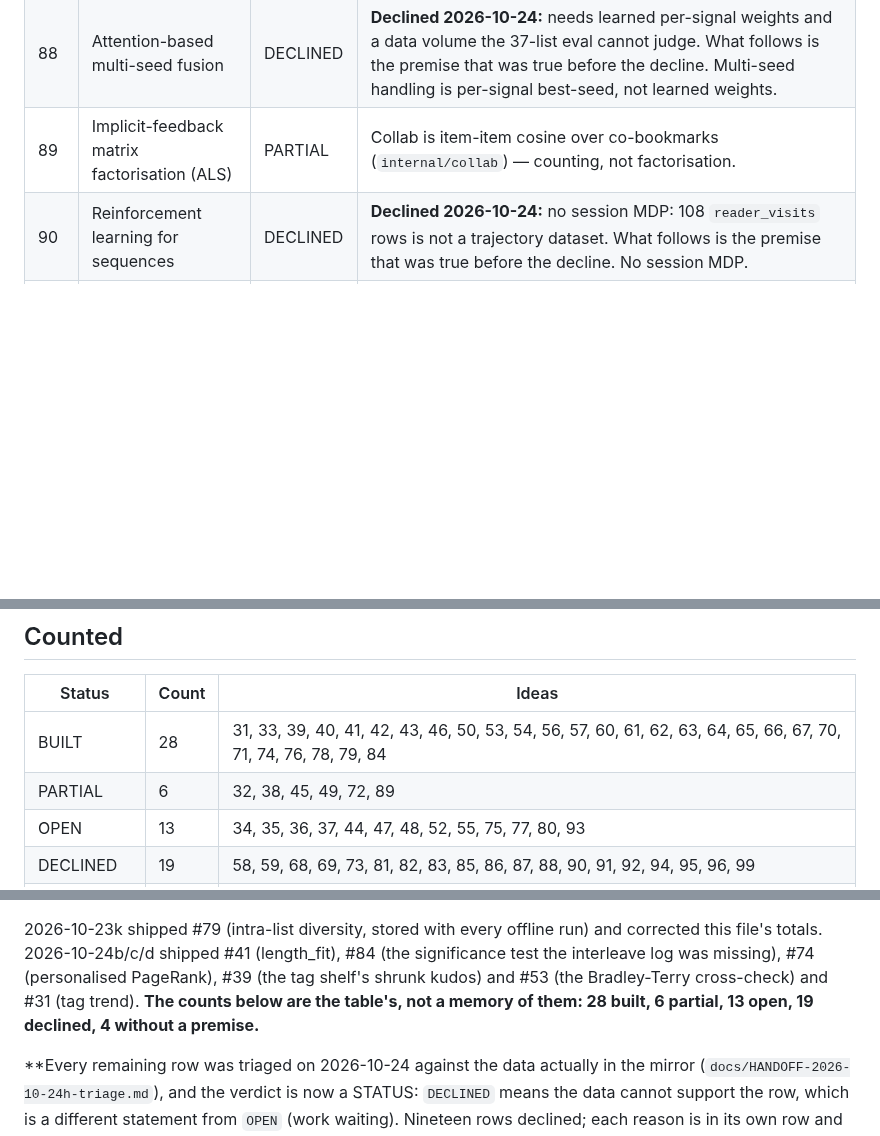
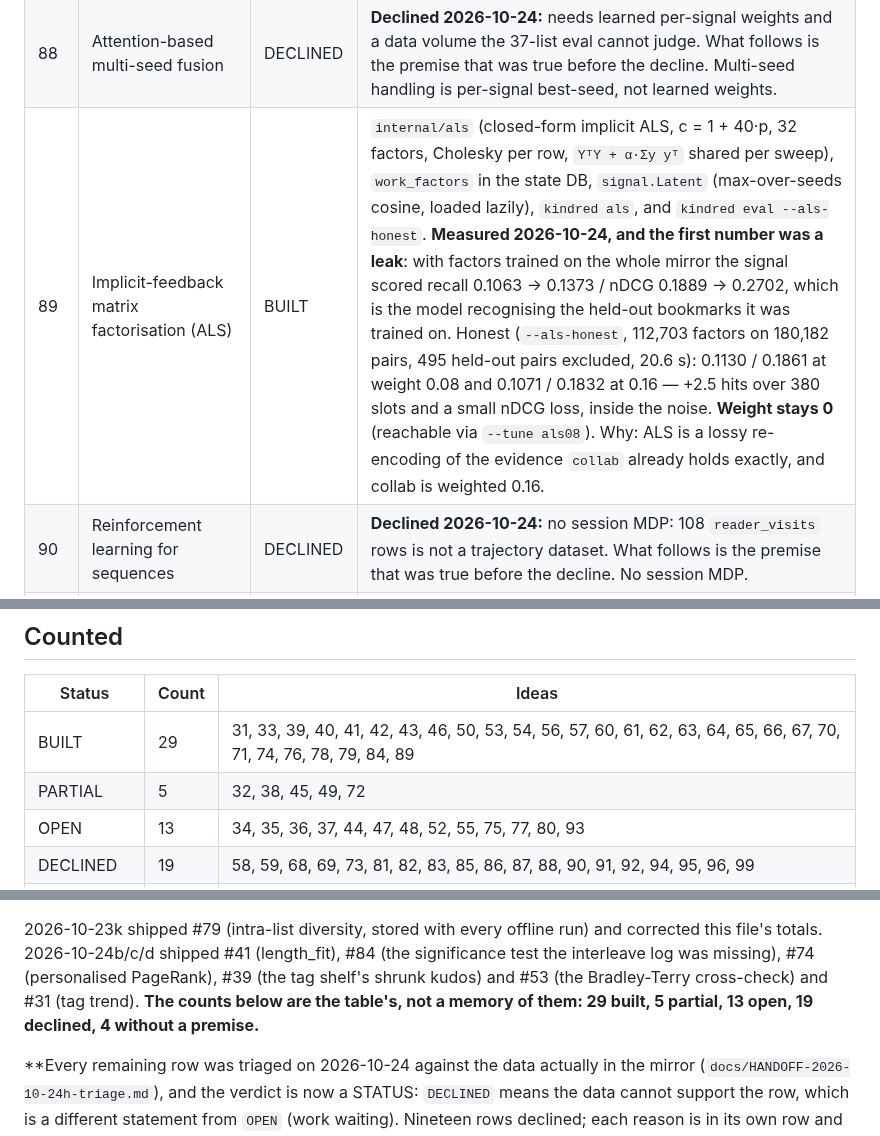
Before and after one commit to 8ullyMaguire/kindred, a Markdown page: docs/PLAN-recsurfaces-31-100.md, 3 parts joined by grey strips. GitHub-like rendering; blank space fills up the shorter version.

```diff
--- a/docs/PLAN-recsurfaces-31-100.md
+++ b/docs/PLAN-recsurfaces-31-100.md
@@ -91,7 +91,7 @@ Four statuses:
 | 86 | Bandit weight optimisation | DECLINED | **Declined 2026-10-24:** no vote stream: `algo_comparisons` is empty, so there is no reward to optimise. What follows is the premise that was true before the decline. Weights are hand-set per tune (`store/tunes.go`) and compared by `/algo` votes. |
 | 87 | Graph neural network | DECLINED | **Declined 2026-10-24:** needs a training pipeline and a tensor runtime; the repo is pure Go with no GPU. What follows is the premise that was true before the decline. Embeddings are truncated SVD by power iteration (`embedcmd --iters`), which is the thing a GCN would replace. |
 | 88 | Attention-based multi-seed fusion | DECLINED | **Declined 2026-10-24:** needs learned per-signal weights and a data volume the 37-list eval cannot judge. What follows is the premise that was true before the decline. Multi-seed handling is per-signal best-seed, not learned weights. |
-| 89 | Implicit-feedback matrix factorisation (ALS) | PARTIAL | Collab is item-item cosine over co-bookmarks (`internal/collab`) — counting, not factorisation. |
+| 89 | Implicit-feedback matrix factorisation (ALS) | BUILT | `internal/als` (closed-form implicit ALS, c = 1 + 40·p, 32 factors, Cholesky per row, `YᵀY + α·Σy yᵀ` shared per sweep), `work_factors` in the state DB, `signal.Latent` (max-over-seeds cosine, loaded lazily), `kindred als`, and `kindred eval --als-honest`. **Measured 2026-10-24, and the first number was a leak**: with factors trained on the whole mirror the signal scored recall 0.1063 → 0.1373 / nDCG 0.1889 → 0.2702, which is the model recognising the held-out bookmarks it was trained on. Honest (`--als-honest`, 112,703 factors on 180,182 pairs, 495 held-out pairs excluded, 20.6 s): 0.1130 / 0.1861 at weight 0.08 and 0.1071 / 0.1832 at 0.16 — +2.5 hits over 380 slots and a small nDCG loss, inside the noise. **Weight stays 0** (reachable via `--tune als08`). Why: ALS is a lossy re-encoding of the evidence `collab` already holds exactly, and collab is weighted 0.16. |
 | 90 | Reinforcement learning for sequences | DECLINED | **Declined 2026-10-24:** no session MDP: 108 `reader_visits` rows is not a trajectory dataset. What follows is the premise that was true before the decline. No session MDP. |
 | 91 | Cross-lingual recommendations | DECLINED | **Declined 2026-10-24:** one language dominates the corpus and there are no multilingual vectors. What follows is the premise that was true before the decline. One language in the corpus; no multilingual vectors. |
 | 92 | LLM-generated explanations | DECLINED | **Declined 2026-10-24:** no runtime LLM by design; generated prose would be unmeasurable and unverifiable here. What follows is the premise that was true before the decline. Explanations are structured evidence strings (`Evidence.Reason`), never generated prose. |
@@ -108,8 +108,8 @@ Four statuses:
 
 | Status | Count | Ideas |
 |---|---|---|
-| BUILT | 28 | 31, 33, 39, 40, 41, 42, 43, 46, 50, 53, 54, 56, 57, 60, 61, 62, 63, 64, 65, 66, 67, 70, 71, 74, 76, 78, 79, 84 |
-| PARTIAL | 6 | 32, 38, 45, 49, 72, 89 |
+| BUILT | 29 | 31, 33, 39, 40, 41, 42, 43, 46, 50, 53, 54, 56, 57, 60, 61, 62, 63, 64, 65, 66, 67, 70, 71, 74, 76, 78, 79, 84, 89 |
+| PARTIAL | 5 | 32, 38, 45, 49, 72 |
 | OPEN | 13 | 34, 35, 36, 37, 44, 47, 48, 52, 55, 75, 77, 80, 93 |
 | DECLINED | 19 | 58, 59, 68, 69, 73, 81, 82, 83, 85, 86, 87, 88, 90, 91, 92, 94, 95, 96, 99 |
 | NO PREMISE | 4 | 51, 97, 98, 100 |
@@ -146,7 +146,7 @@ number of results. `/tag/{id}` is 0.92 s warm (was 3.67 s). See
 corrected this file's totals. 2026-10-24b/c/d shipped #41 (length_fit), #84 (the significance test the interleave log
 was missing), #74 (personalised PageRank), #39 (the tag shelf's shrunk kudos) and #53
 (the Bradley-Terry cross-check) and #31 (tag trend). **The counts below are the table's,
-not a memory of them: 28 built, 6 partial, 13 open, 19 declined, 4 without a premise.**
+not a memory of them: 29 built, 5 partial, 13 open, 19 declined, 4 without a premise.**
 
 **Every remaining row was triaged on 2026-10-24 against the data actually in the mirror
 (`docs/HANDOFF-2026-10-24h-triage.md`), and the verdict is now a STATUS: `DECLINED` means
```
Also changed, not shown: docs/HANDOFF-2026-10-24i-als.md (added, +94 -0 lines).
